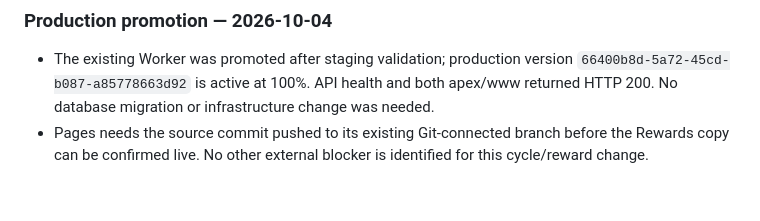
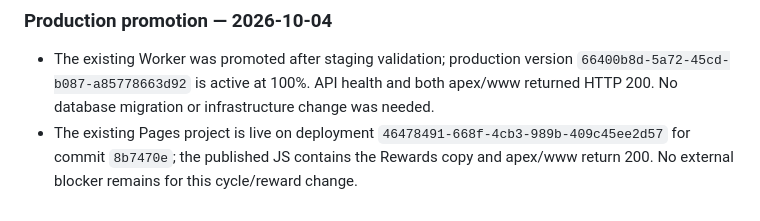
Before and after one commit to playdashcup/dashcup-9289, a Markdown page: BLOCKERS.md, the part around the change. GitHub-like rendering.

```diff
--- a/BLOCKERS.md
+++ b/BLOCKERS.md
@@ -194,4 +194,4 @@ ot_started; mail.dashcup.com is not listed. No verified sender domain was confir
 ### Production promotion — 2026-10-04
 
 - The existing Worker was promoted after staging validation; production version `66400b8d-5a72-45cd-b087-a85778663d92` is active at 100%. API health and both apex/www returned HTTP 200. No database migration or infrastructure change was needed.
-- Pages needs the source commit pushed to its existing Git-connected branch before the Rewards copy can be confirmed live. No other external blocker is identified for this cycle/reward change.
+- The existing Pages project is live on deployment `46478491-668f-4cb3-989b-409c45ee2d57` for commit `8b7470e`; the published JS contains the Rewards copy and apex/www return 200. No external blocker remains for this cycle/reward change.
```
Also changed, not shown: BUILD_REPORT.md (+1 -1 lines), DEPLOYMENT.md (+1 -1 lines).
